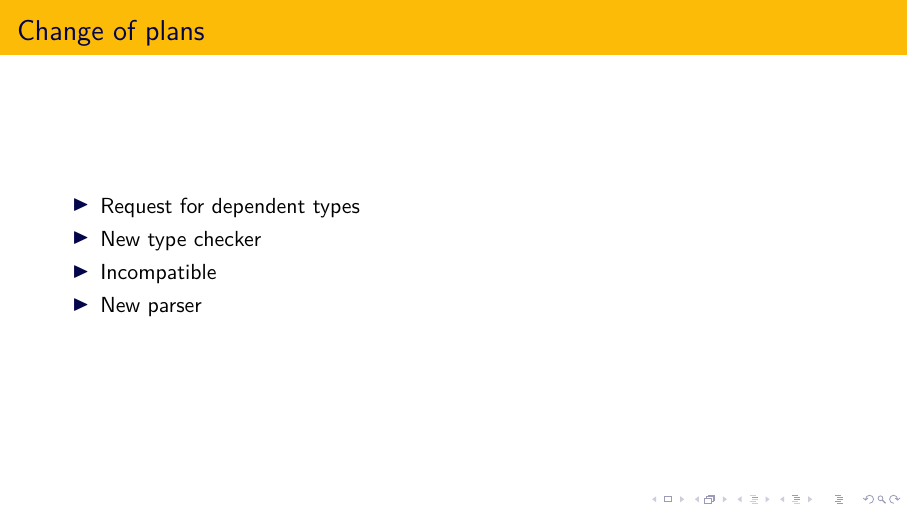
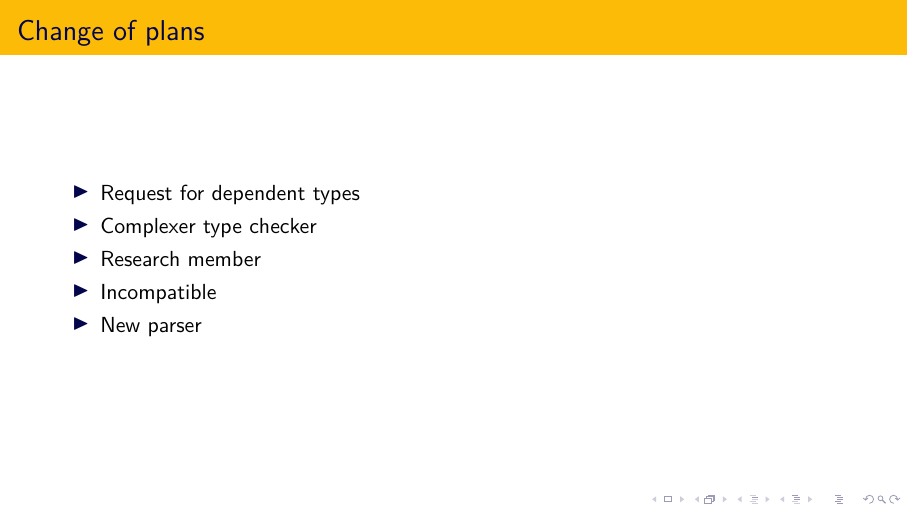
Before and after one commit to iron-and-phosphor/bachelor_defence, LaTeX slides (main.tex, which reads begin.tex): page 23 of 27. Compiled offline with XeLaTeX.

Commit message:
finalfsghnbdjn

```diff
--- a/begin.tex
+++ b/begin.tex
@@ -283,7 +283,8 @@
     \frametitle{\subsecname}
     \begin{itemize}
 	\item Request for dependent types
-	\item New type checker
+	\item Complexer type checker
+	\item Research member
 	\item Incompatible
 	\item New parser
 	\end{itemize}
```
Also changed, not shown: main.pdf.
